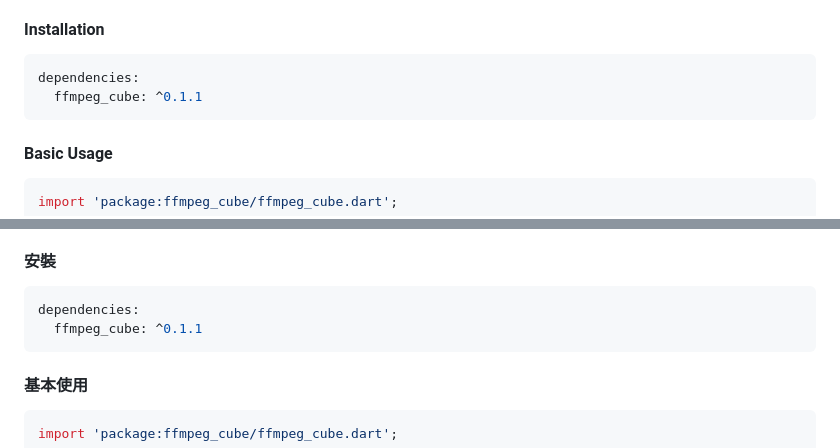
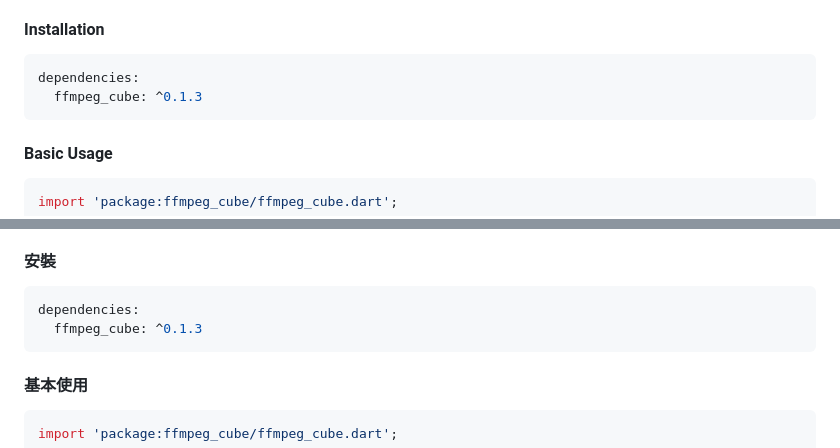
Before and after one commit to ImL1s/ffmpeg_cube, a Markdown page: README.md, 2 parts joined by grey strips. Rendered like a GitHub page.

````diff
--- a/README.md
+++ b/README.md
@@ -45,7 +38,7 @@ ffmpeg_cube/
 
 ```yaml
 dependencies:
-  ffmpeg_cube: ^0.1.1
+  ffmpeg_cube: ^0.1.3
 ```
 
 #### Basic Usage
@@ -109,7 +102,7 @@ ffmpeg_cube/
 
 ```yaml
 dependencies:
-  ffmpeg_cube: ^0.1.1
+  ffmpeg_cube: ^0.1.3
 ```
 
 #### 基本使用
````
Also changed, not shown: other parts of README.md (+0 -7 lines), ffmpeg_cube_pkg/README.md (+2 -2 lines).
